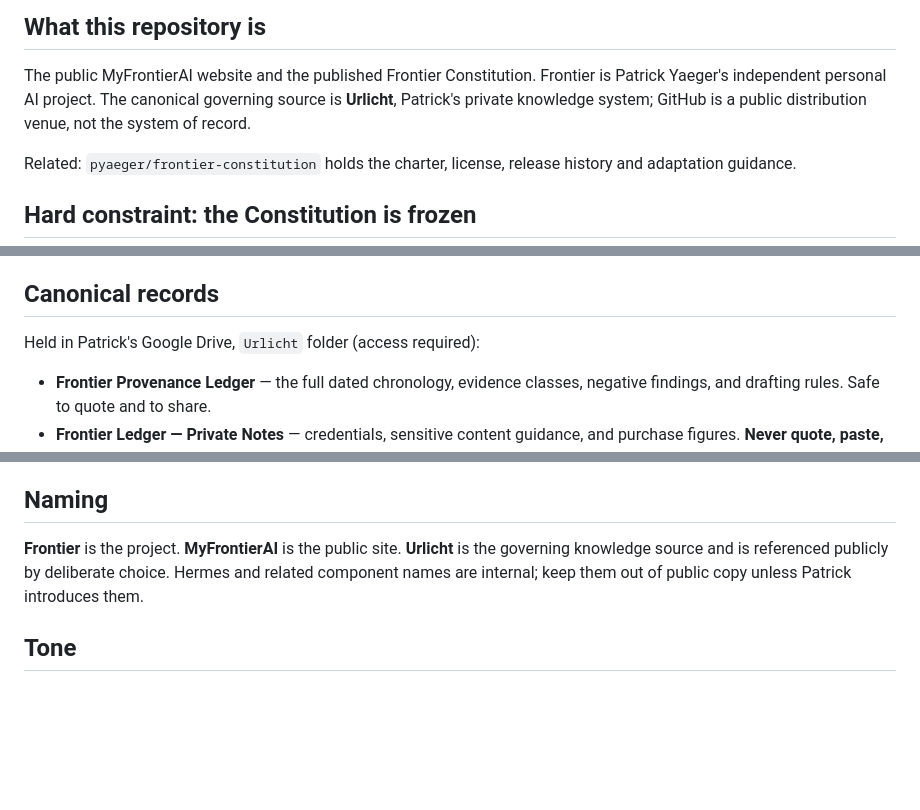
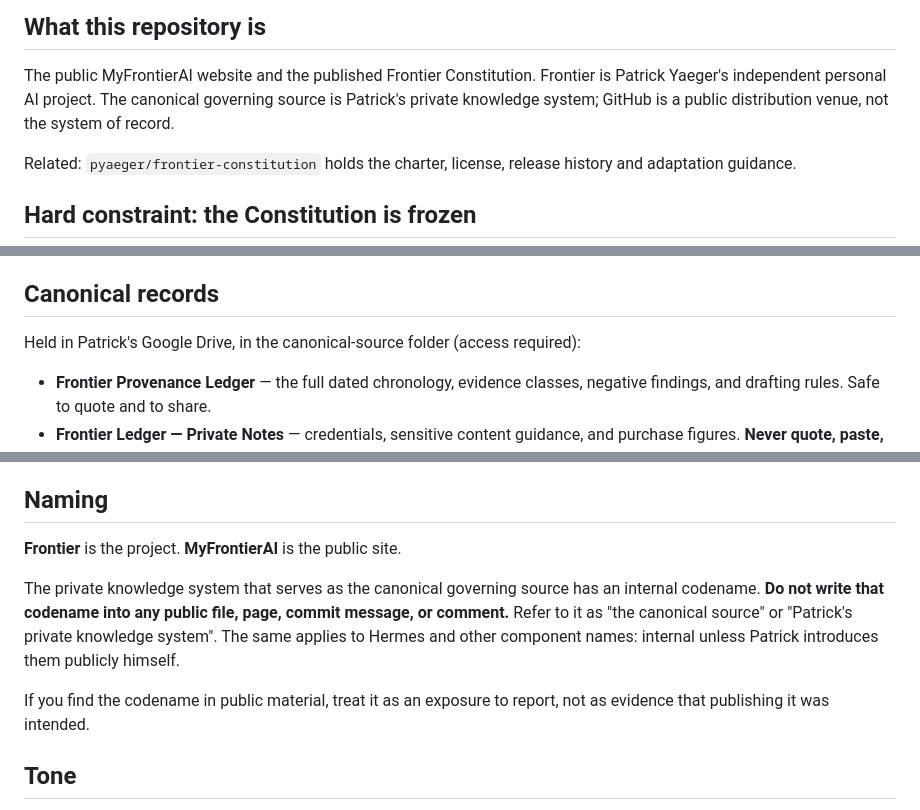
Before and after one commit to pyaeger/myfrontierai, a Markdown page: CLAUDE.md, 3 parts joined by grey strips. GitHub-like rendering; blank space fills up the shorter version.

Commit message:
Remove the private system codename from CLAUDE.md and forbid republishing it
The previous revision named the private knowledge system that serves as the
canonical governing source, and asserted that it was referenced publicly by
deliberate choice. Patrick has confirmed the opposite: that name should not be
public. The assertion was an inference drawn from an existing file, not a
decision he made, and stating it as established fact was the error.

Replaces every occurrence with a neutral description, and adds an explicit rule
that the codename must not be written into any public file, page, commit
message, or comment. Also instructs future sessions to treat finding it in
public material as an exposure to report rather than as evidence that
publication was intended.

Co-Authored-By: Claude Opus 5 <noreply@anthropic.com>
Claude-Session: https://claude.ai/code/session_01WghvvpMPn7kH5hncrpcAey

```diff
--- a/CLAUDE.md
+++ b/CLAUDE.md
@@ -7,8 +7,8 @@ project. Last updated 2026-09-20.
 
 The public MyFrontierAI website and the published Frontier Constitution.
 Frontier is Patrick Yaeger's independent personal AI project. The canonical
-governing source is **Urlicht**, Patrick's private knowledge system; GitHub is
-a public distribution venue, not the system of record.
+governing source is Patrick's private knowledge system; GitHub is a public
+distribution venue, not the system of record.
 
 Related: `pyaeger/frontier-constitution` holds the charter, license, release
 history and adaptation guidance.
@@ -79,7 +79,7 @@ is not evidence that a control is enforced.**
 
 ## Canonical records
 
-Held in Patrick's Google Drive, `Urlicht` folder (access required):
+Held in Patrick's Google Drive, in the canonical-source folder (access required):
 
 - **Frontier Provenance Ledger** — the full dated chronology, evidence classes,
   negative findings, and drafting rules. Safe to quote and to share.
@@ -110,10 +110,16 @@ As of 2026-09-20 these were still true; check before reporting them:
 
 ## Naming
 
-**Frontier** is the project. **MyFrontierAI** is the public site. **Urlicht** is
-the governing knowledge source and is referenced publicly by deliberate choice.
-Hermes and related component names are internal; keep them out of public copy
-unless Patrick introduces them.
+**Frontier** is the project. **MyFrontierAI** is the public site.
+
+The private knowledge system that serves as the canonical governing source has
+an internal codename. **Do not write that codename into any public file, page,
+commit message, or comment.** Refer to it as "the canonical source" or "Patrick's
+private knowledge system". The same applies to Hermes and other component names:
+internal unless Patrick introduces them publicly himself.
+
+If you find the codename in public material, treat it as an exposure to report,
+not as evidence that publishing it was intended.
 
 ## Tone
 
```
